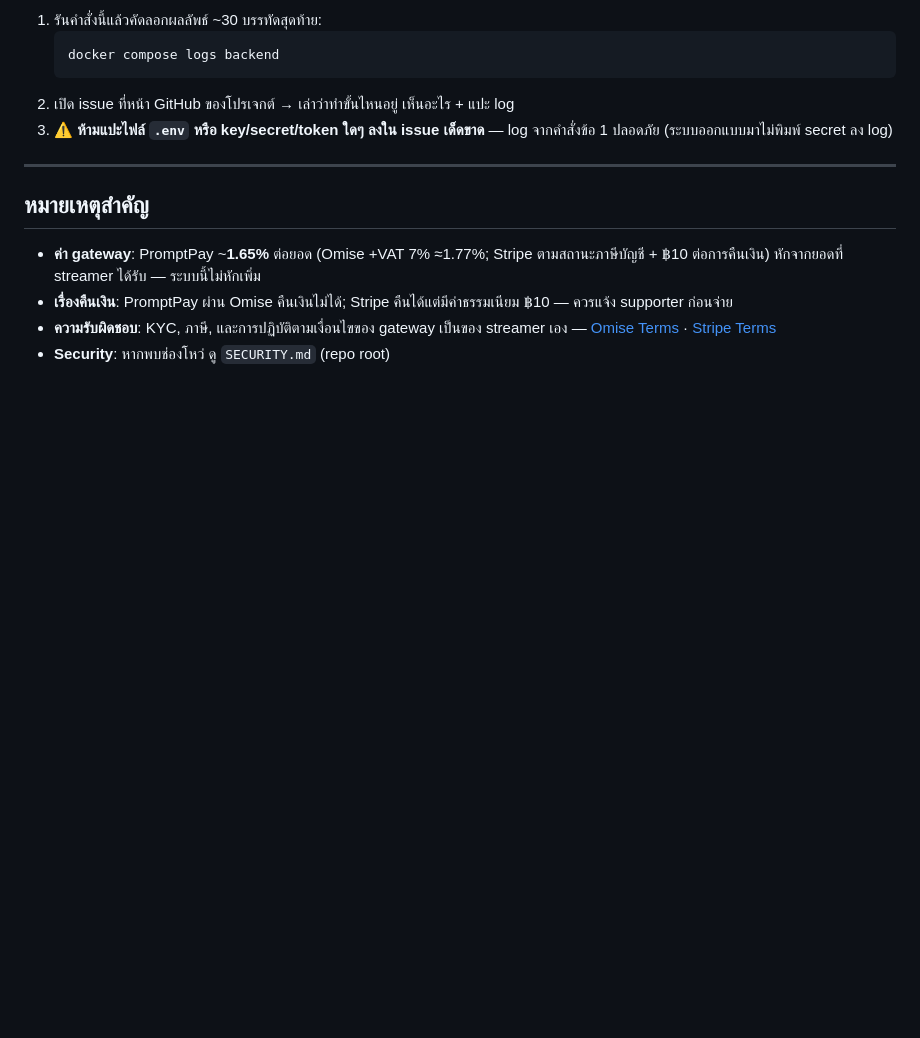
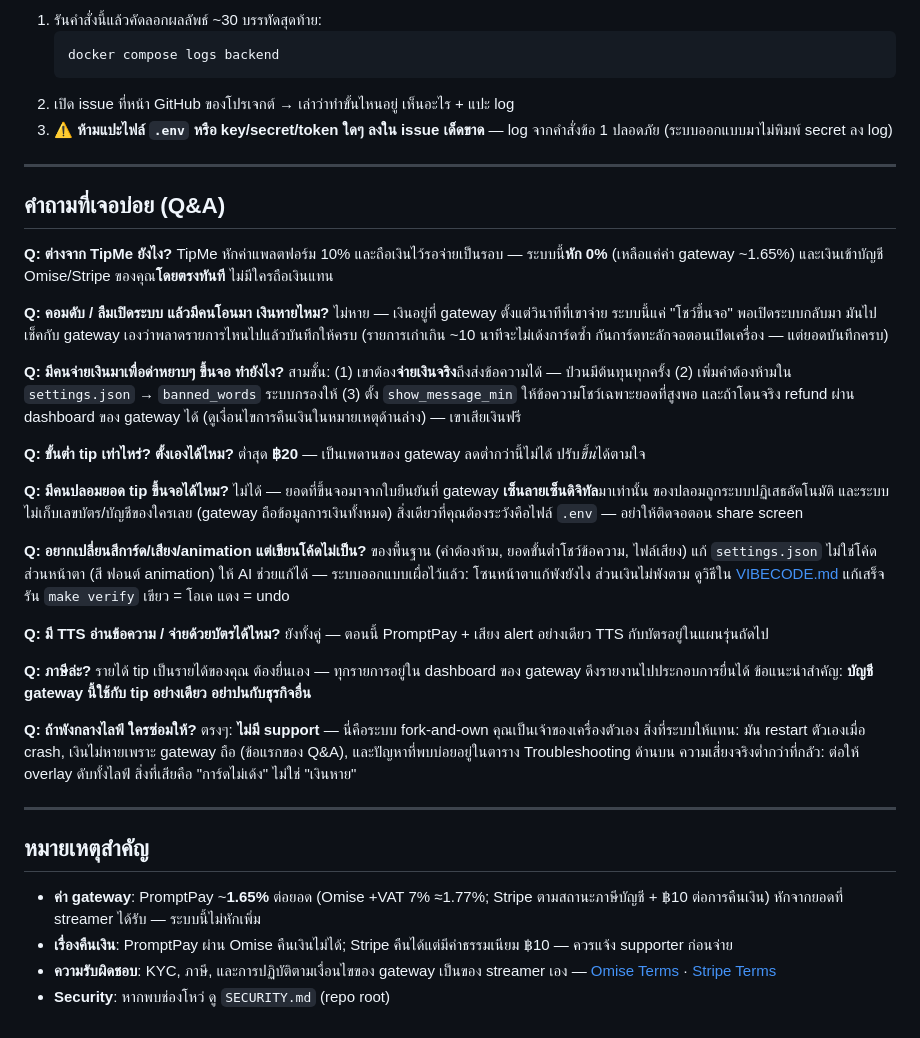
Before and after one commit to sun981/selfhost-tip-overlay, a Markdown page: docs/guides/SETUP.md, the part around the change. Rendered like a GitHub page; blank space fills up the shorter version.

Commit message:
docs(setup): add streamer-facing Q&A section
Nine questions a non-technical streamer actually asks (TipMe diff, money
safety on crash, hater handling, min amount, fake-tip spoofing, no-code
customization, TTS/card status, taxes, no-support reality), answered in
plain Thai. Placed before the closing notes; refund caveat defers to the
existing notes section.

Co-Authored-By: Claude Fable 5 <noreply@anthropic.com>

```diff
--- a/docs/guides/SETUP.md
+++ b/docs/guides/SETUP.md
@@ -471,6 +471,37 @@ make verify                   # รัน security tests
 
 ---
 
+## คำถามที่เจอบ่อย (Q&A)
+
+**Q: ต่างจาก TipMe ยังไง?**
+TipMe หักค่าแพลตฟอร์ม 10% และถือเงินไว้รอจ่ายเป็นรอบ — ระบบนี้**หัก 0%** (เหลือแค่ค่า gateway ~1.65%) และเงินเข้าบัญชี Omise/Stripe ของคุณ**โดยตรงทันที** ไม่มีใครถือเงินแทน
+
+**Q: คอมดับ / ลืมเปิดระบบ แล้วมีคนโอนมา เงินหายไหม?**
+ไม่หาย — เงินอยู่ที่ gateway ตั้งแต่วินาทีที่เขาจ่าย ระบบนี้แค่ "โชว์ขึ้นจอ" พอเปิดระบบกลับมา มันไปเช็คกับ gateway เองว่าพลาดรายการไหนไปแล้วบันทึกให้ครบ (รายการเก่าเกิน ~10 นาทีจะไม่เด้งการ์ดซ้ำ กันการ์ดทะลักจอตอนเปิดเครื่อง — แต่ยอดบันทึกครบ)
+
+**Q: มีคนจ่ายเงินมาเพื่อด่าหยาบๆ ขึ้นจอ ทำยังไง?**
+สามชั้น: (1) เขาต้อง**จ่ายเงินจริง**ถึงส่งข้อความได้ — ป่วนมีต้นทุนทุกครั้ง (2) เพิ่มคำต้องห้ามใน `settings.json` → `banned_words` ระบบกรองให้ (3) ตั้ง `show_message_min` ให้ข้อความโชว์เฉพาะยอดที่สูงพอ และถ้าโดนจริง refund ผ่าน dashboard ของ gateway ได้ (ดูเงื่อนไขการคืนเงินในหมายเหตุด้านล่าง) — เขาเสียเงินฟรี
+
+**Q: ขั้นต่ำ tip เท่าไหร่? ตั้งเองได้ไหม?**
+ต่ำสุด **฿20** — เป็นเพดานของ gateway ลดต่ำกว่านี้ไม่ได้ ปรับ*ขึ้น*ได้ตามใจ
+
+**Q: มีคนปลอมยอด tip ขึ้นจอได้ไหม?**
+ไม่ได้ — ยอดที่ขึ้นจอมาจากใบยืนยันที่ gateway **เซ็นลายเซ็นดิจิทัล**มาเท่านั้น ของปลอมถูกระบบปฏิเสธอัตโนมัติ และระบบไม่เก็บเลขบัตร/บัญชีของใครเลย (gateway ถือข้อมูลการเงินทั้งหมด) สิ่งเดียวที่คุณต้องระวังคือไฟล์ `.env` — อย่าให้ติดจอตอน share screen
+
+**Q: อยากเปลี่ยนสีการ์ด/เสียง/animation แต่เขียนโค้ดไม่เป็น?**
+ของพื้นฐาน (คำต้องห้าม, ยอดขั้นต่ำโชว์ข้อความ, ไฟล์เสียง) แก้ `settings.json` ไม่ใช่โค้ด ส่วนหน้าตา (สี ฟอนต์ animation) ให้ AI ช่วยแก้ได้ — ระบบออกแบบเผื่อไว้แล้ว: โซนหน้าตาแก้พังยังไง ส่วนเงินไม่พังตาม ดูวิธีใน [VIBECODE.md](VIBECODE.md) แก้เสร็จรัน `make verify` เขียว = โอเค แดง = undo
+
+**Q: มี TTS อ่านข้อความ / จ่ายด้วยบัตรได้ไหม?**
+ยังทั้งคู่ — ตอนนี้ PromptPay + เสียง alert อย่างเดียว TTS กับบัตรอยู่ในแผนรุ่นถัดไป
+
+**Q: ภาษีล่ะ?**
+รายได้ tip เป็นรายได้ของคุณ ต้องยื่นเอง — ทุกรายการอยู่ใน dashboard ของ gateway ดึงรายงานไปประกอบการยื่นได้ ข้อแนะนำสำคัญ: **บัญชี gateway นี้ใช้กับ tip อย่างเดียว อย่าปนกับธุรกิจอื่น**
+
+**Q: ถ้าพังกลางไลฟ์ ใครซ่อมให้?**
+ตรงๆ: **ไม่มี support** — นี่คือระบบ fork-and-own คุณเป็นเจ้าของเครื่องตัวเอง สิ่งที่ระบบให้แทน: มัน restart ตัวเองเมื่อ crash, เงินไม่หายเพราะ gateway ถือ (ข้อแรกของ Q&A), และปัญหาที่พบบ่อยอยู่ในตาราง Troubleshooting ด้านบน ความเสี่ยงจริงต่ำกว่าที่กลัว: ต่อให้ overlay ดับทั้งไลฟ์ สิ่งที่เสียคือ "การ์ดไม่เด้ง" ไม่ใช่ "เงินหาย"
+
+---
+
 ## หมายเหตุสำคัญ
 
 - **ค่า gateway**: PromptPay ~**1.65%** ต่อยอด (Omise +VAT 7% ≈1.77%; Stripe ตามสถานะภาษีบัญชี + ฿10 ต่อการคืนเงิน) หักจากยอดที่ streamer ได้รับ — ระบบนี้ไม่หักเพิ่ม
```
